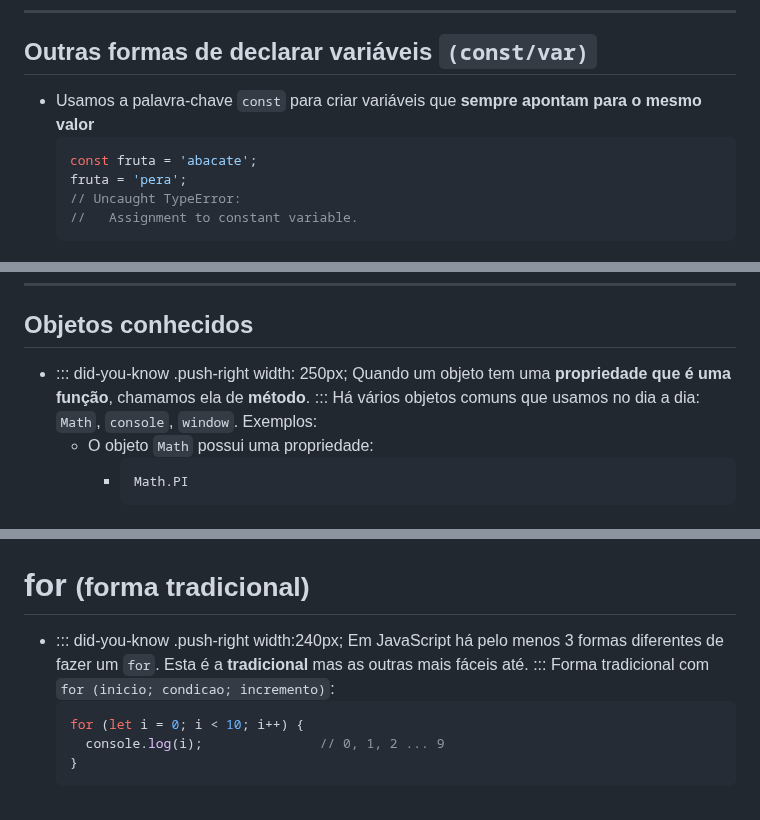
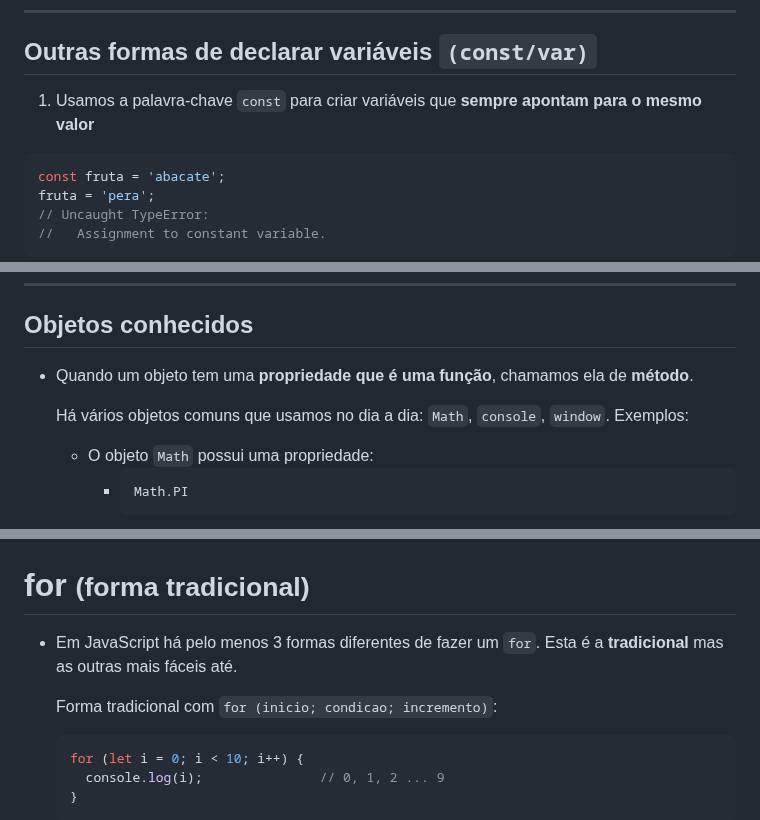
Before and after one commit to willsallum/cefet_front_end, a Markdown page: classes/js0/README.md, 3 parts joined by grey strips. Drawn GitHub-style.

Commit message:
introducao ao j0

````diff
--- a/classes/js0/README.md
+++ b/classes/js0/README.md
@@ -185,7 +185,7 @@
 <!-- {"layout": "2-column-content", "hash": "const-e-var"} -->
 ## Outras formas de declarar variáveis `(const/var)`
 
-- Usamos a palavra-chave `const` para criar variáveis que **sempre apontam para o mesmo valor** <!-- {ul:.compact-code-more} -->
+1. Usamos a palavra-chave `const` para criar variáveis que **sempre apontam para o mesmo valor** <!-- {ul:.compact-code-more} -->
   ```js
   const fruta = 'abacate';
   fruta = 'pera';
@@ -376,9 +376,8 @@
 ---
 ## Objetos conhecidos
 
-- ::: did-you-know .push-right width: 250px;
-  Quando um objeto tem uma **propriedade que é uma função**, chamamos ela de **método**.
-  :::
+- Quando um objeto tem uma **propriedade que é uma função**, chamamos ela de **método**.
+
   Há vários objetos comuns que usamos no dia a dia: `Math`, `console`, `window`. Exemplos:
   - O objeto `Math` possui uma propriedade:
     - ```js
@@ -880,10 +879,8 @@ let listaDeCoisas = ['Aew', 35, true, [], 'outra string'];
 ---
 # **for** <small>(forma tradicional)</small>
 
-- <!-- {ul:no-margin} -->
-  ::: did-you-know .push-right width:240px;
-  Em JavaScript há pelo menos 3 formas diferentes de fazer um `for`. Esta é a **tradicional** mas as outras mais fáceis até.
-  :::
+- Em JavaScript há pelo menos 3 formas diferentes de fazer um `for`. Esta é a **tradicional** mas as outras mais fáceis até.
+
   Forma tradicional com `for (inicio; condicao; incremento)`:
   ```js
   for (let i = 0; i < 10; i++) {
````
Also changed, not shown: other parts of classes/js0/README.md (+2 -2 lines).
